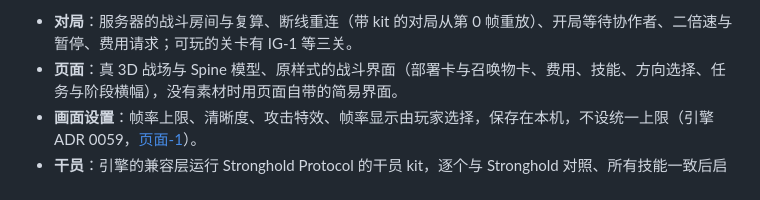
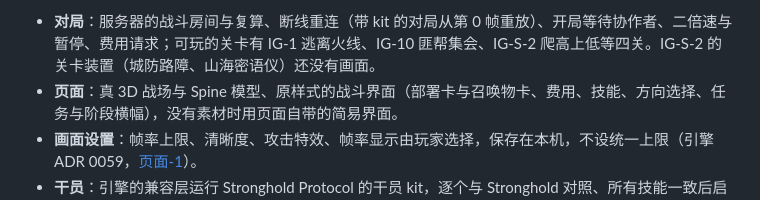
Before and after one commit to ArknightsDevs/Icebreaker-Games, a Markdown page: README.md, the part around one of its changes. GitHub-like rendering.

```diff
--- a/README.md
+++ b/README.md
@@ -13,5 +13,5 @@
 
-- **对局**：服务器的战斗房间与复算、断线重连（带 kit 的对局从第 0 帧重放）、开局等待协作者、二倍速与暂停、费用请求；可玩的关卡有 IG-1 等三关。
+- **对局**：服务器的战斗房间与复算、断线重连（带 kit 的对局从第 0 帧重放）、开局等待协作者、二倍速与暂停、费用请求；可玩的关卡有 IG-1 逃离火线、IG-10 匪帮集会、IG-S-2 爬高上低等四关。IG-S-2 的关卡装置（城防路障、山海密语仪）还没有画面。
 - **页面**：真 3D 战场与 Spine 模型、原样式的战斗界面（部署卡与召唤物卡、费用、技能、方向选择、任务与阶段横幅），没有素材时用页面自带的简易界面。
 - **画面设置**：帧率上限、清晰度、攻击特效、帧率显示由玩家选择，保存在本机，不设统一上限（引擎 ADR 0059，[页面-1](docs/spec/page.md)）。
 - **干员**：引擎的兼容层运行 Stronghold Protocol 的干员 kit，逐个与 Stronghold 对照、所有技能一致后启用（引擎 ADR 0058）；目前启用 72 个中的 61 个。
```
Also changed, not shown: other parts of README.md (+1 -1 lines).
